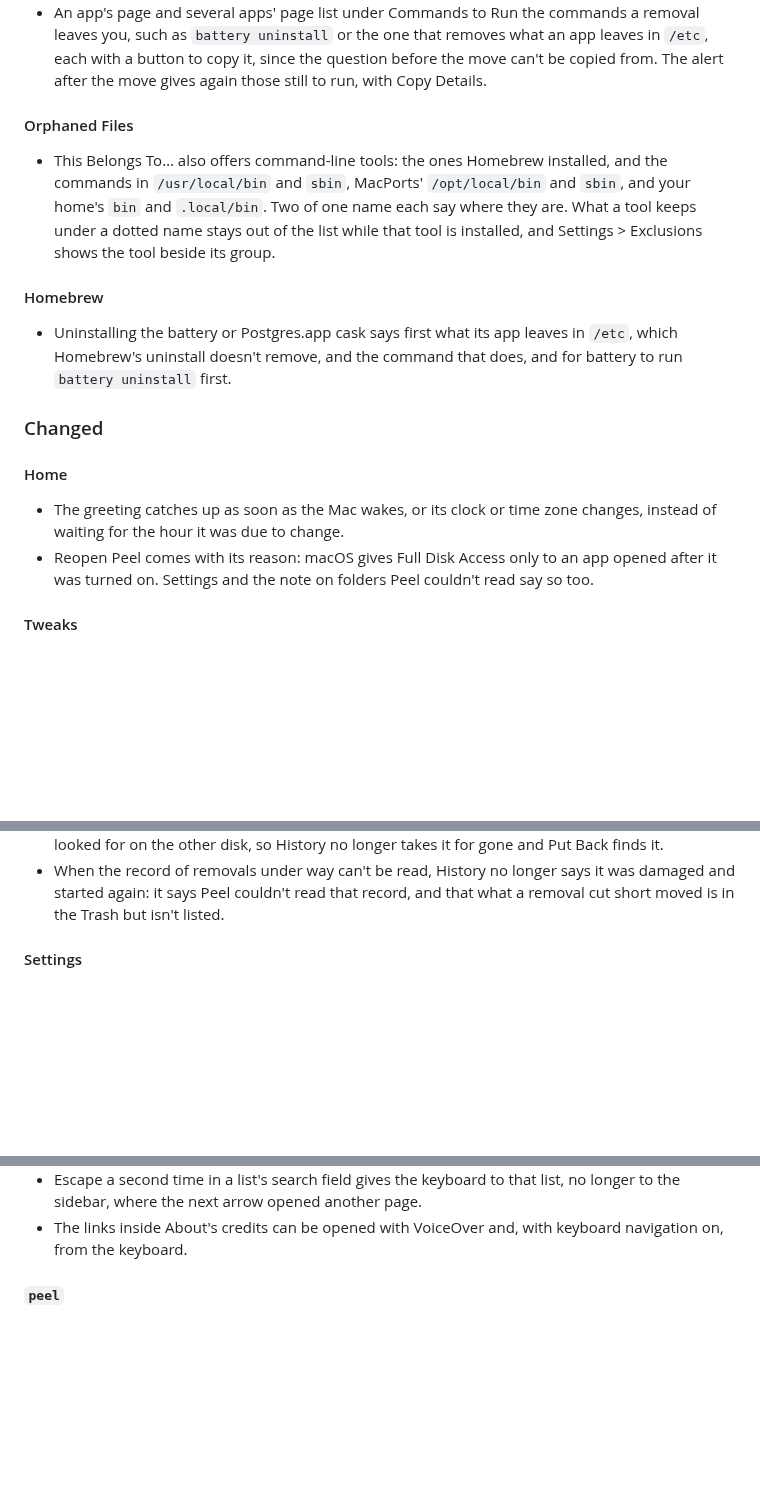
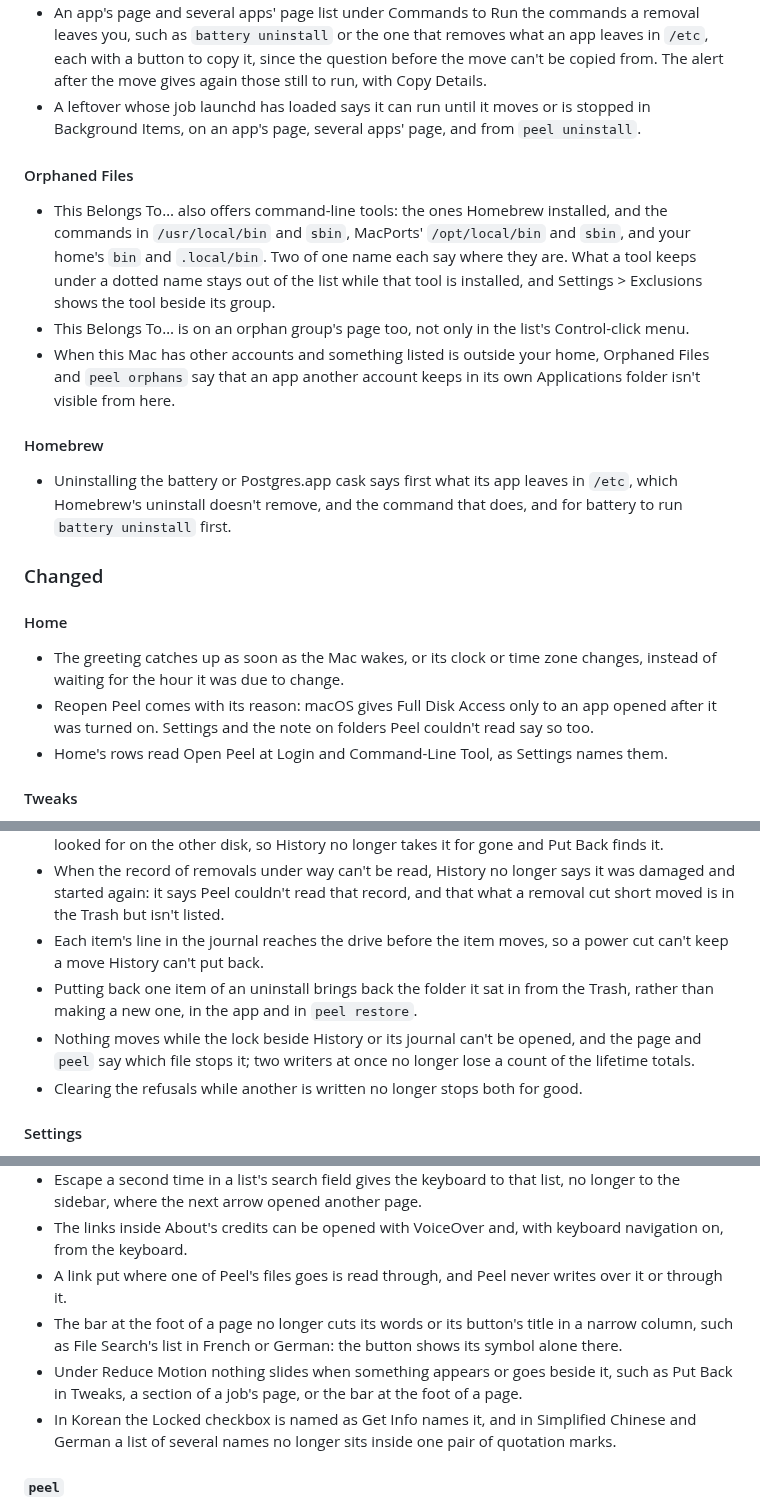
Before and after one commit to TuguiDragos/Peel, a Markdown page: CHANGELOG.md, 3 parts joined by grey strips. Drawn GitHub-style; blank space fills up the shorter version.

```diff
--- a/CHANGELOG.md
+++ b/CHANGELOG.md
@@ -32,6 +32,8 @@ its changes the way [Keep a Changelog](https://keepachangelog.com/) suggests.
   `battery uninstall` or the one that removes what an app leaves in `/etc`, each with a button to copy it, since the
   question before the move can't be copied from. The alert after the move gives again those still to run, with Copy
   Details.
+- A leftover whose job launchd has loaded says it can run until it moves or is stopped in Background Items, on an app's
+  page, several apps' page, and from `peel uninstall`.
 
 #### Orphaned Files
 
@@ -39,6 +41,9 @@ its changes the way [Keep a Changelog](https://keepachangelog.com/) suggests.
   and `sbin`, MacPorts' `/opt/local/bin` and `sbin`, and your home's `bin` and `.local/bin`. Two of one name each say
   where they are. What a tool keeps under a dotted name stays out of the list while that tool is installed, and
   Settings > Exclusions shows the tool beside its group.
+- This Belongs To… is on an orphan group's page too, not only in the list's Control-click menu.
+- When this Mac has other accounts and something listed is outside your home, Orphaned Files and `peel orphans` say that
+  an app another account keeps in its own Applications folder isn't visible from here.
 
 #### Homebrew
 
@@ -53,6 +58,7 @@ its changes the way [Keep a Changelog](https://keepachangelog.com/) suggests.
   it was due to change.
 - Reopen Peel comes with its reason: macOS gives Full Disk Access only to an app opened after it was turned on. Settings
   and the note on folders Peel couldn't read say so too.
+- Home's rows read Open Peel at Login and Command-Line Tool, as Settings names them.
 
 #### Tweaks
 
@@ -197,6 +231,13 @@ its changes the way [Keep a Changelog](https://keepachangelog.com/) suggests.
   longer takes it for gone and Put Back finds it.
 - When the record of removals under way can't be read, History no longer says it was damaged and started again: it says
   Peel couldn't read that record, and that what a removal cut short moved is in the Trash but isn't listed.
+- Each item's line in the journal reaches the drive before the item moves, so a power cut can't keep a move History
+  can't put back.
+- Putting back one item of an uninstall brings back the folder it sat in from the Trash, rather than making a new one,
+  in the app and in `peel restore`.
+- Nothing moves while the lock beside History or its journal can't be opened, and the page and `peel` say which file
+  stops it; two writers at once no longer lose a count of the lifetime totals.
+- Clearing the refusals while another is written no longer stops both for good.
 
 #### Settings
 
@@ -530,6 +573,13 @@ its changes the way [Keep a Changelog](https://keepachangelog.com/) suggests.
 - Escape a second time in a list's search field gives the keyboard to that list, no longer to the sidebar, where the
   next arrow opened another page.
 - The links inside About's credits can be opened with VoiceOver and, with keyboard navigation on, from the keyboard.
+- A link put where one of Peel's files goes is read through, and Peel never writes over it or through it.
+- The bar at the foot of a page no longer cuts its words or its button's title in a narrow column, such as File Search's
+  list in French or German: the button shows its symbol alone there.
+- Under Reduce Motion nothing slides when something appears or goes beside it, such as Put Back in Tweaks, a section of
+  a job's page, or the bar at the foot of a page.
+- In Korean the Locked checkbox is named as Get Info names it, and in Simplified Chinese and German a list of several
+  names no longer sits inside one pair of quotation marks.
 
 #### `peel`
 
```
Also changed, not shown: other parts of CHANGELOG.md (+36 -0 lines).
